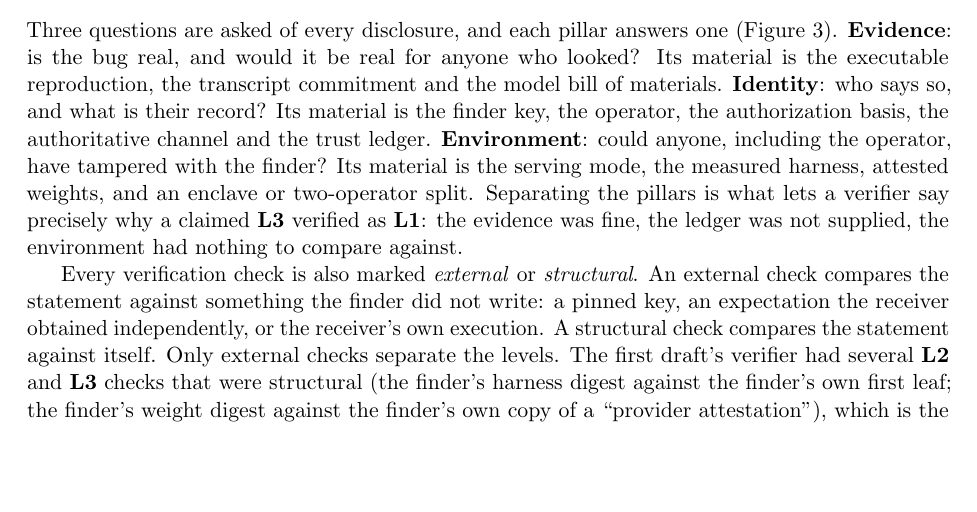
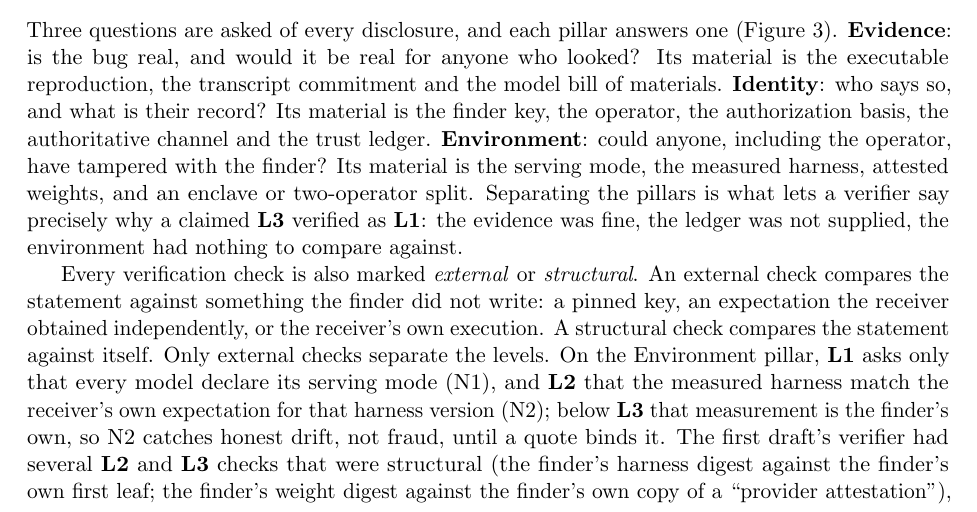
Before and after one commit to AAI-Society/vsla, a LaTeX document (paper/vsla.tex): part of page 9 of 29 before the commit and part of page 9 of 30 after it, cut so that both start at the same text, the shorter picture padded with empty space. Compiled offline with pdfLaTeX.

Commit message:
Editorial: align spec wording with P-4, cite CVSS/OSV, define Environment L1/L2 in the paper
Co-Authored-By: Claude Opus 5.5 <noreply@anthropic.com>

```diff
--- a/paper/vsla.tex
+++ b/paper/vsla.tex
@@ -447,7 +447,9 @@ compare against.
 Every verification check is also marked \emph{external} or \emph{structural}. An external check compares the
 statement against something the finder did not write: a pinned key, an expectation the receiver obtained
 independently, or the receiver's own execution. A structural check compares the statement against itself.
-Only external checks separate the levels. The first draft's verifier had several \lvl{2} and \lvl{3} checks that
+Only external checks separate the levels. On the Environment pillar, \lvl{1} asks only that every model declare its serving mode (N1), and
+\lvl{2} that the measured harness match the receiver's own expectation for that harness version (N2); below \lvl{3}
+that measurement is the finder's own, so N2 catches honest drift, not fraud, until a quote binds it. The first draft's verifier had several \lvl{2} and \lvl{3} checks that
 were structural (the finder's harness digest against the finder's own first leaf; the finder's weight digest
 against the finder's own copy of a ``provider attestation''), which is the \slsa{} mistake of verifying
 provenance without expectations; the distinction is now explicit in the procedure and in every verification
```
Also changed, not shown: spec/v1.0/faq.md (+1 -1 lines), spec/v1.0/levels.md (+2 -2 lines), spec/v1.0/threats.md (+1 -1 lines), spec/v1.0/tracks.md (+1 -1 lines), paper/vsla.tex (4 more changed lines).
